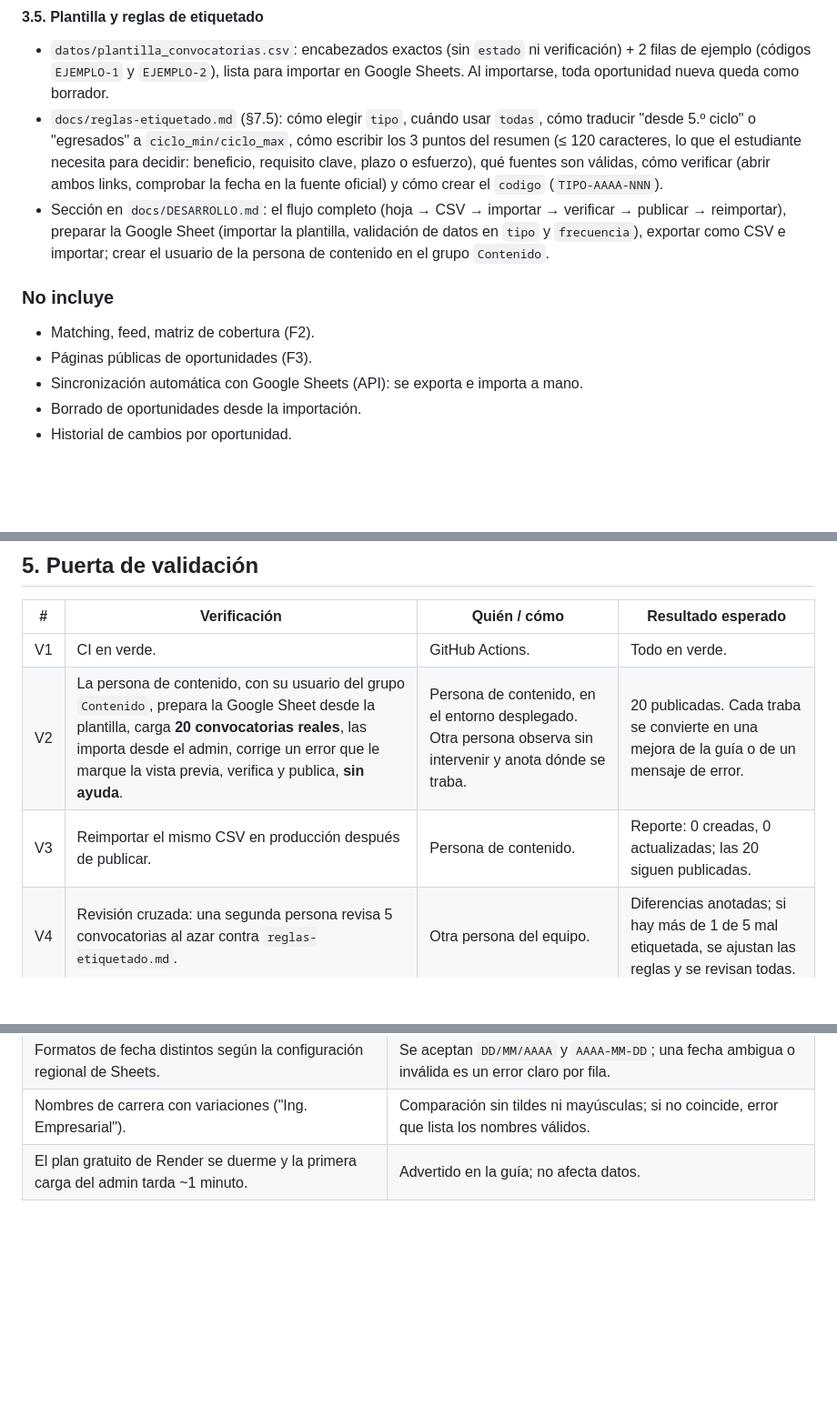
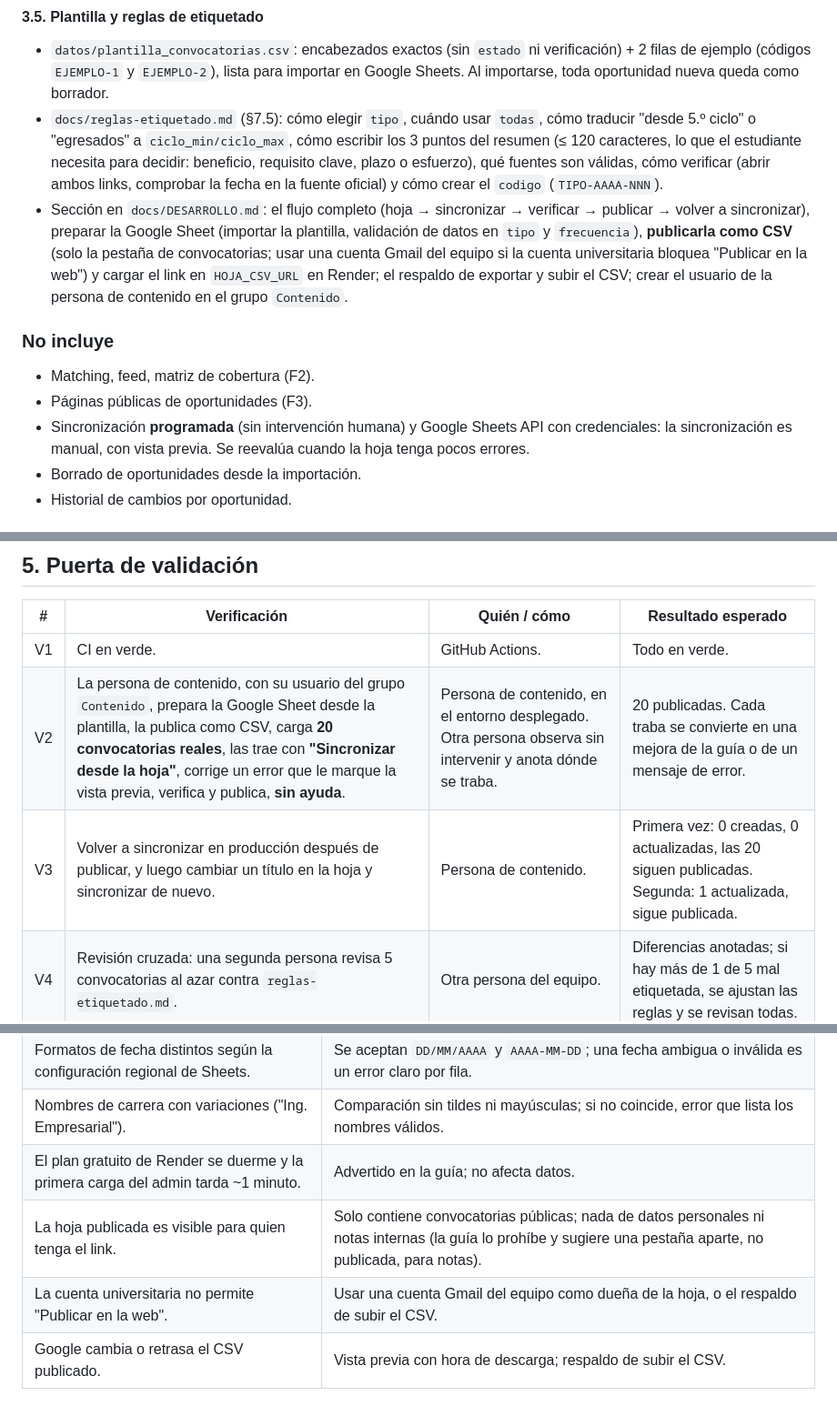
Before and after one commit to jheraldcaldas100/freshpro, a Markdown page: docs/fases/F1.md, 3 parts joined by grey strips. Shown at 91% size. GitHub-like rendering; blank space fills up the shorter version.

```diff
--- a/docs/fases/F1.md
+++ b/docs/fases/F1.md
@@ -120,13 +133,13 @@ Una sola función de importación usada por el comando y por la pantalla del adm
 
 - `datos/plantilla_convocatorias.csv`: encabezados exactos (sin `estado` ni verificación) + 2 filas de ejemplo (códigos `EJEMPLO-1` y `EJEMPLO-2`), lista para importar en Google Sheets. Al importarse, toda oportunidad nueva queda como borrador.
 - `docs/reglas-etiquetado.md` (§7.5): cómo elegir `tipo`, cuándo usar `todas`, cómo traducir "desde 5.º ciclo" o "egresados" a `ciclo_min/ciclo_max`, cómo escribir los 3 puntos del resumen (≤ 120 caracteres, lo que el estudiante necesita para decidir: beneficio, requisito clave, plazo o esfuerzo), qué fuentes son válidas, cómo verificar (abrir ambos links, comprobar la fecha en la fuente oficial) y cómo crear el `codigo` (`TIPO-AAAA-NNN`).
-- Sección en `docs/DESARROLLO.md`: el flujo completo (hoja → CSV → importar → verificar → publicar → reimportar), preparar la Google Sheet (importar la plantilla, validación de datos en `tipo` y `frecuencia`), exportar como CSV e importar; crear el usuario de la persona de contenido en el grupo `Contenido`.
+- Sección en `docs/DESARROLLO.md`: el flujo completo (hoja → sincronizar → verificar → publicar → volver a sincronizar), preparar la Google Sheet (importar la plantilla, validación de datos en `tipo` y `frecuencia`), **publicarla como CSV** (solo la pestaña de convocatorias; usar una cuenta Gmail del equipo si la cuenta universitaria bloquea "Publicar en la web") y cargar el link en `HOJA_CSV_URL` en Render; el respaldo de exportar y subir el CSV; crear el usuario de la persona de contenido en el grupo `Contenido`.
 
 ### No incluye
 
 - Matching, feed, matriz de cobertura (F2).
 - Páginas públicas de oportunidades (F3).
-- Sincronización automática con Google Sheets (API): se exporta e importa a mano.
+- Sincronización **programada** (sin intervención humana) y Google Sheets API con credenciales: la sincronización es manual, con vista previa. Se reevalúa cuando la hoja tenga pocos errores.
 - Borrado de oportunidades desde la importación.
 - Historial de cambios por oportunidad.
 
@@ -175,8 +201,8 @@ Una sola función de importación usada por el comando y por la pantalla del adm
 | # | Verificación | Quién / cómo | Resultado esperado |
 |---|---|---|---|
 | V1 | CI en verde. | GitHub Actions. | Todo en verde. |
-| V2 | La persona de contenido, con su usuario del grupo `Contenido`, prepara la Google Sheet desde la plantilla, carga **20 convocatorias reales**, las importa desde el admin, corrige un error que le marque la vista previa, verifica y publica, **sin ayuda**. | Persona de contenido, en el entorno desplegado. Otra persona observa sin intervenir y anota dónde se traba. | 20 publicadas. Cada traba se convierte en una mejora de la guía o de un mensaje de error. |
-| V3 | Reimportar el mismo CSV en producción después de publicar. | Persona de contenido. | Reporte: 0 creadas, 0 actualizadas; las 20 siguen publicadas. |
+| V2 | La persona de contenido, con su usuario del grupo `Contenido`, prepara la Google Sheet desde la plantilla, la publica como CSV, carga **20 convocatorias reales**, las trae con **"Sincronizar desde la hoja"**, corrige un error que le marque la vista previa, verifica y publica, **sin ayuda**. | Persona de contenido, en el entorno desplegado. Otra persona observa sin intervenir y anota dónde se traba. | 20 publicadas. Cada traba se convierte en una mejora de la guía o de un mensaje de error. |
+| V3 | Volver a sincronizar en producción después de publicar, y luego cambiar un título en la hoja y sincronizar de nuevo. | Persona de contenido. | Primera vez: 0 creadas, 0 actualizadas, las 20 siguen publicadas. Segunda: 1 actualizada, sigue publicada. |
 | V4 | Revisión cruzada: una segunda persona revisa 5 convocatorias al azar contra `reglas-etiquetado.md`. | Otra persona del equipo. | Diferencias anotadas; si hay más de 1 de 5 mal etiquetada, se ajustan las reglas y se revisan todas. |
 | V5 | Cobertura preliminar: al menos 2 carreras distintas y los 3 tramos de ciclo (1–4, 5–7, 8–10) tienen convocatorias. | Filtros del admin. | Sin tramos vacíos (la meta completa de cobertura se mide en F2). |
 
@@ -195,3 +221,6 @@ Una sola función de importación usada por el comando y por la pantalla del adm
 | Formatos de fecha distintos según la configuración regional de Sheets. | Se aceptan `DD/MM/AAAA` y `AAAA-MM-DD`; una fecha ambigua o inválida es un error claro por fila. |
 | Nombres de carrera con variaciones ("Ing. Empresarial"). | Comparación sin tildes ni mayúsculas; si no coincide, error que lista los nombres válidos. |
 | El plan gratuito de Render se duerme y la primera carga del admin tarda ~1 minuto. | Advertido en la guía; no afecta datos. |
+| La hoja publicada es visible para quien tenga el link. | Solo contiene convocatorias públicas; nada de datos personales ni notas internas (la guía lo prohíbe y sugiere una pestaña aparte, no publicada, para notas). |
+| La cuenta universitaria no permite "Publicar en la web". | Usar una cuenta Gmail del equipo como dueña de la hoja, o el respaldo de subir el CSV. |
+| Google cambia o retrasa el CSV publicado. | Vista previa con hora de descarga; respaldo de subir el CSV. |
```
Also changed, not shown: other parts of docs/fases/F1.md (+32 -6 lines).
